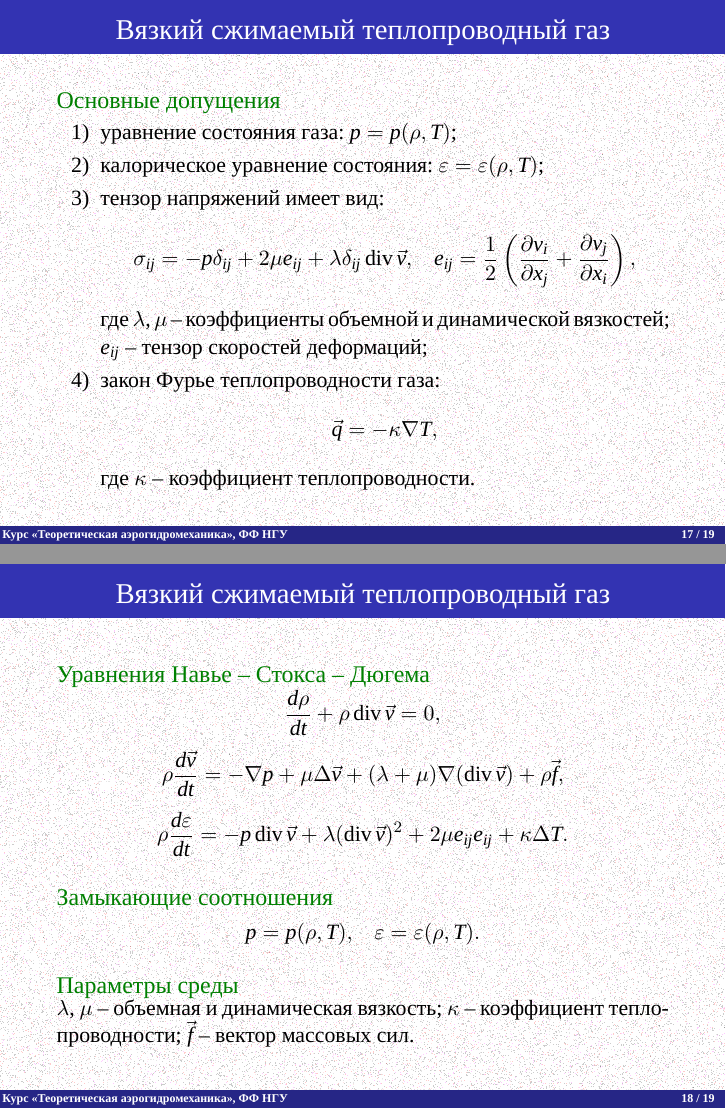
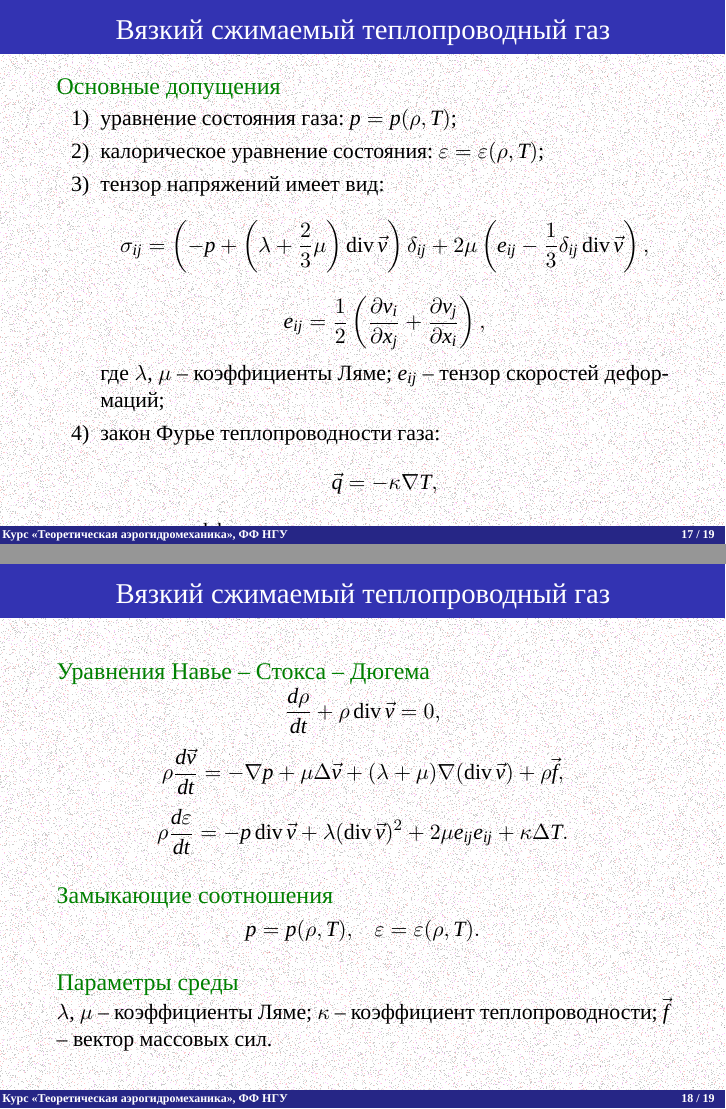
Before and after one commit to the-mozart/tagd, LaTeX slides (lecture_08/tex/lecture_08.tex): pages 21 and 22 of 23, joined at a grey line. Compiled offline with XeLaTeX; a missing font is replaced by an installed copy or a similar font.

Commit message:
Уточнена формула связи тензора напряжения и тензора скоростей деформаций для закона Навье-Стокса-Дюгема

```diff
--- a/lecture_08/tex/lecture_08.tex
+++ b/lecture_08/tex/lecture_08.tex
@@ -691,10 +691,17 @@
 
 				\item тензор напряжений имеет вид:
 				\[
-				\sigma_{ij} = -p \delta_{ij} + 2 \mu  e_{ij} + \lambda \delta_{ij} \operatorname{div} \vec{v},\quad
+				\sigma_{ij} = \left(
+								-p + \left(\lambda+\frac{2}{3} \mu
+							\right) \operatorname{div}\vec{v}\right) \delta_{ij} +
+								2  \mu \left(
+								e_{ij} -\frac{1}{3}\delta_{ij}\operatorname{div}	\vec{v}
+								\right),
+				\]
+				\[
 				e_{ij} = \frac{1}{2}\left( \pd{v_i}{x_j}+\pd{v_j}{x_i} \right),
 				\]
-				где $\lambda$, $\mu$  -- коэффициенты объемной и динамической вязкостей; $e_{ij}$ -- тензор скоростей деформаций;
+				где $\lambda$, $\mu$  -- коэффициенты Ляме; $e_{ij}$ -- тензор скоростей деформаций;
 
 				\item закон Фурье теплопроводности газа:
 				\[
@@ -748,7 +755,7 @@
 
 	\begin{exampleblock}{Параметры среды}
 		\parbox{\textwidth}{
-			$\lambda$, $\mu$ -- объемная и динамическая вязкость;  $\kappa$ -- коэффициент теплопроводности; $\vec{f}$ -- вектор массовых сил.
+			$\lambda$, $\mu$ -- коэффициенты Ляме;  $\kappa$ -- коэффициент теплопроводности; $\vec{f}$ -- вектор массовых сил.
 
 		}
 	\end{exampleblock}
```
Also changed, not shown: lecture_08/tex/lecture_08.pdf.
